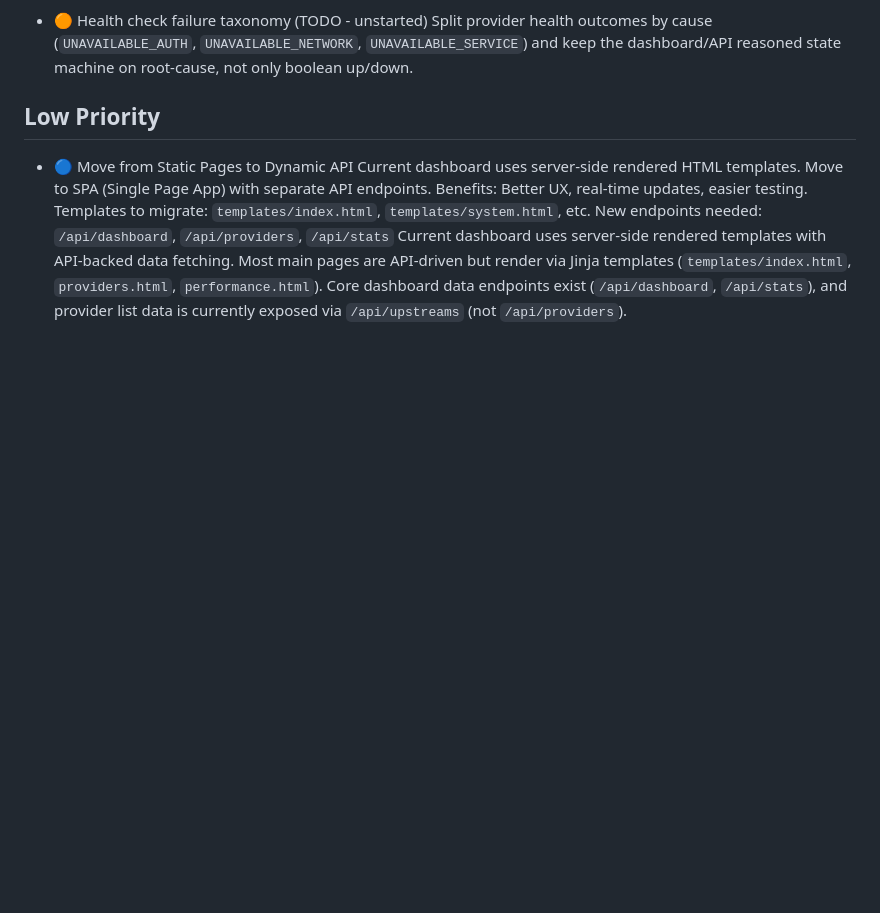
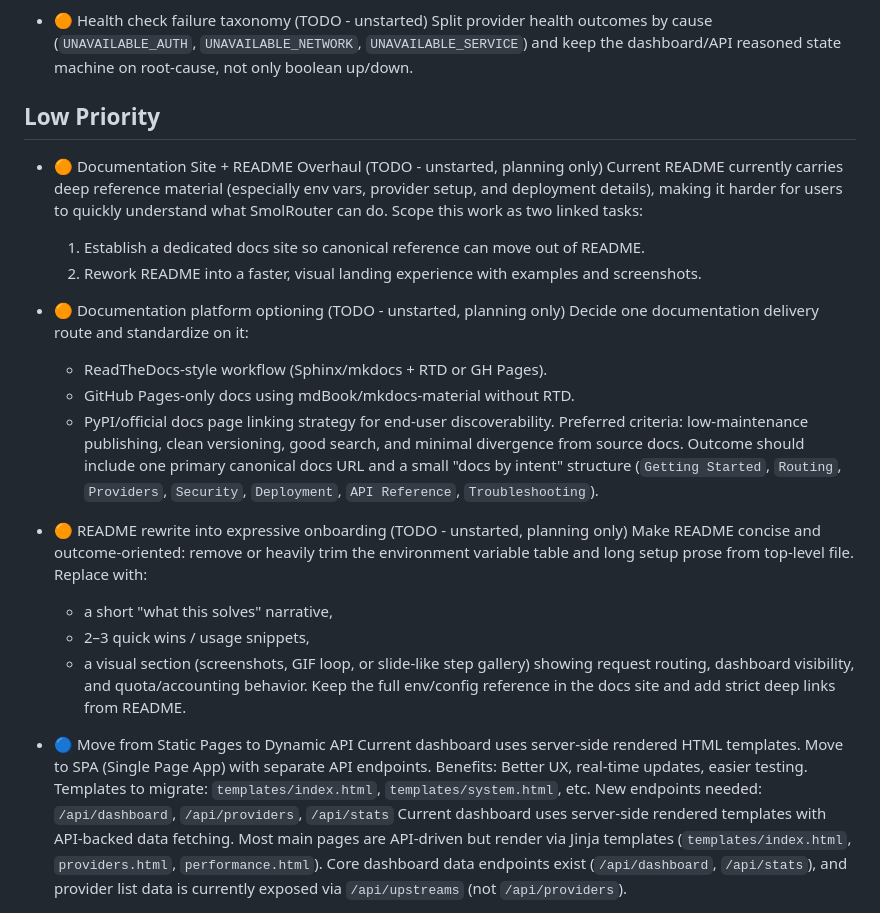
Before and after one commit to mitchins/SmolRouter, a Markdown page: STATUS.md, the part around the change. GitHub-like rendering; blank space fills up the shorter version.

Commit message:
Update roadmap

```diff
--- a/STATUS.md
+++ b/STATUS.md
@@ -30,6 +30,25 @@
     Split provider health outcomes by cause (`UNAVAILABLE_AUTH`, `UNAVAILABLE_NETWORK`, `UNAVAILABLE_SERVICE`) and keep the dashboard/API reasoned state machine on root-cause, not only boolean up/down.
 
 ## Low Priority
+
+- 🟠 Documentation Site + README Overhaul (TODO - unstarted, planning only)
+    Current README currently carries deep reference material (especially env vars, provider setup, and deployment details), making it harder for users to quickly understand what SmolRouter can do. Scope this work as two linked tasks:
+    1) Establish a dedicated docs site so canonical reference can move out of README.
+    2) Rework README into a faster, visual landing experience with examples and screenshots.
+
+- 🟠 Documentation platform optioning (TODO - unstarted, planning only)
+    Decide one documentation delivery route and standardize on it:
+    - ReadTheDocs-style workflow (Sphinx/mkdocs + RTD or GH Pages).
+    - GitHub Pages-only docs using mdBook/mkdocs-material without RTD.
+    - PyPI/official docs page linking strategy for end-user discoverability.
+    Preferred criteria: low-maintenance publishing, clean versioning, good search, and minimal divergence from source docs. Outcome should include one primary canonical docs URL and a small "docs by intent" structure (`Getting Started`, `Routing`, `Providers`, `Security`, `Deployment`, `API Reference`, `Troubleshooting`).
+
+- 🟠 README rewrite into expressive onboarding (TODO - unstarted, planning only)
+    Make README concise and outcome-oriented: remove or heavily trim the environment variable table and long setup prose from top-level file. Replace with:
+    - a short "what this solves" narrative,
+    - 2–3 quick wins / usage snippets,
+    - a visual section (screenshots, GIF loop, or slide-like step gallery) showing request routing, dashboard visibility, and quota/accounting behavior.
+    Keep the full env/config reference in the docs site and add strict deep links from README.
 
 - 🔵 Move from Static Pages to Dynamic API
     Current dashboard uses server-side rendered HTML templates. Move to SPA (Single Page App) with separate API endpoints. Benefits: Better UX, real-time updates, easier testing. Templates to migrate: `templates/index.html`, `templates/system.html`, etc. New endpoints needed: `/api/dashboard`, `/api/providers`, `/api/stats`
```
